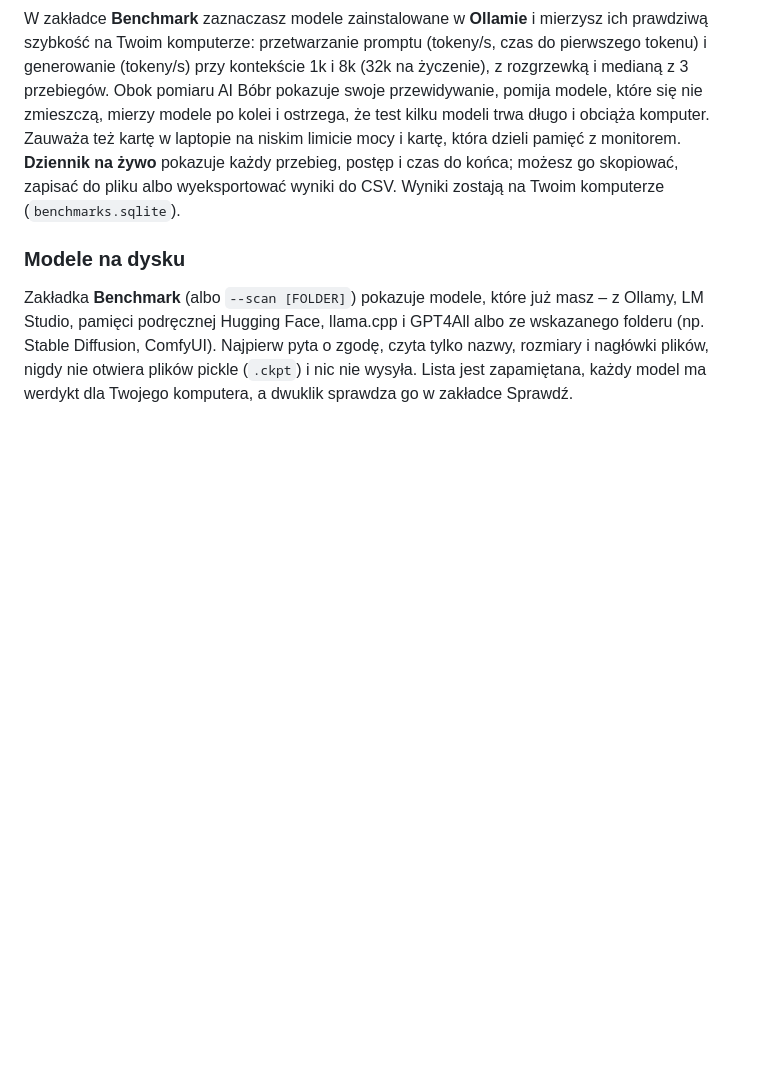
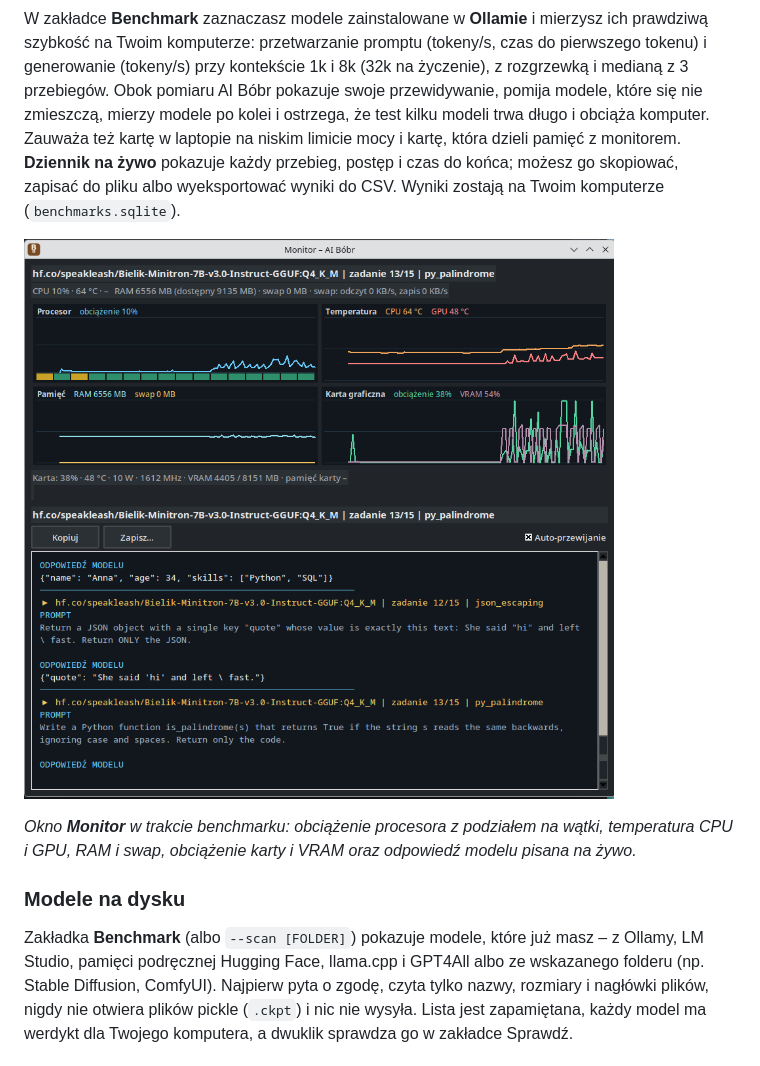
Before and after one commit to DarkZachi83/Bobr, a Markdown page: README.md, the part around one of its changes. Drawn GitHub-style; pictures changed too: docs/img/benchmark-monitor.png (added); blank space fills up the shorter version.

```diff
--- a/README.md
+++ b/README.md
@@ -330,6 +335,11 @@ która dzieli pamięć z monitorem. **Dziennik na żywo** pokazuje każdy przebi
 możesz go skopiować, zapisać do pliku albo wyeksportować wyniki do CSV. Wyniki zostają na Twoim
 komputerze (`benchmarks.sqlite`).
 
+[![Okno Monitor w trakcie benchmarku: procesor, temperatury, pamięć i karta na żywo oraz odpowiedź modelu](docs/img/benchmark-monitor.png)](docs/img/benchmark-monitor.png)
+
+*Okno **Monitor** w trakcie benchmarku: obciążenie procesora z podziałem na wątki, temperatura CPU i GPU,
+RAM i swap, obciążenie karty i VRAM oraz odpowiedź modelu pisana na żywo.*
+
 ### Modele na dysku
 
 Zakładka **Benchmark** (albo `--scan [FOLDER]`) pokazuje modele, które już masz – z Ollamy, LM Studio,
```
Also changed, not shown: other parts of README.md (+5 -0 lines), 1 other file.
